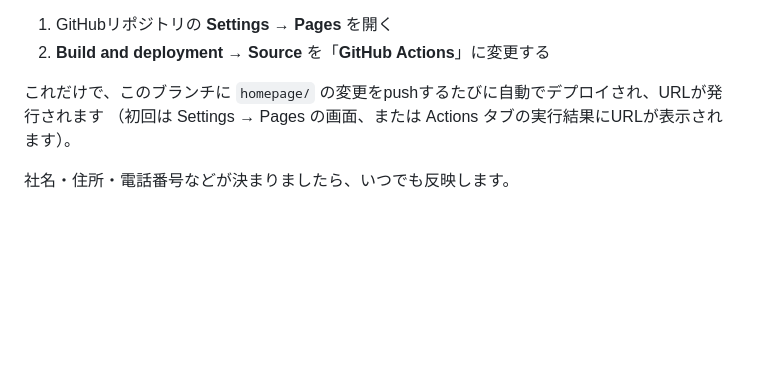
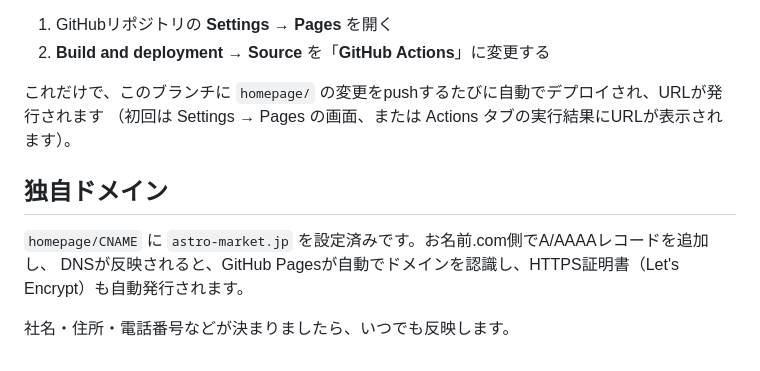
Before and after one commit to naotoAstroBB/astro, a Markdown page: homepage/README.md, the part around the change. Drawn GitHub-style; blank space fills up the shorter version.

Commit message:
Document custom domain setup in README

```diff
--- a/homepage/README.md
+++ b/homepage/README.md
@@ -49,4 +49,9 @@ homepage/
 これだけで、このブランチに `homepage/` の変更をpushするたびに自動でデプロイされ、URLが発行されます
 （初回は Settings → Pages の画面、または Actions タブの実行結果にURLが表示されます）。
 
+## 独自ドメイン
+
+`homepage/CNAME` に `astro-market.jp` を設定済みです。お名前.com側でA/AAAAレコードを追加し、
+DNSが反映されると、GitHub Pagesが自動でドメインを認識し、HTTPS証明書（Let's Encrypt）も自動発行されます。
+
 社名・住所・電話番号などが決まりましたら、いつでも反映します。
```
